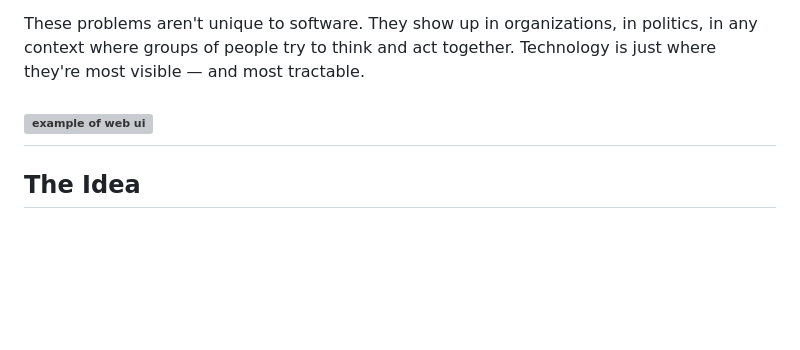
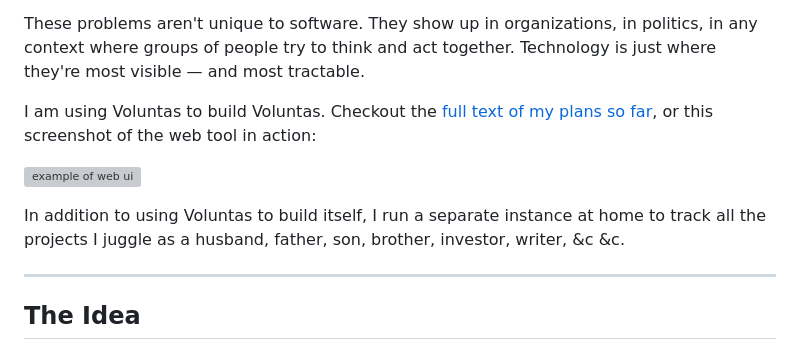
Before and after one commit to neyer/intent, a Markdown page: README.md, the part around the change. GitHub-like rendering; blank space fills up the shorter version; grey boxes are pictures that could not be loaded.

Commit message:
add link to text version

```diff
--- a/README.md
+++ b/README.md
@@ -19,7 +19,12 @@ Here are examples most people in tech recognize immediately:
 
 These problems aren't unique to software. They show up in organizations, in politics, in any context where groups of people try to think and act together. Technology is just where they're most visible — and most tractable.
 
+I am using Voluntas to build Voluntas. Checkout the [full text of my plans so far](https://github.com/neyer/intent/blob/master/voluntas_current.txt), or this screenshot of the web tool in action:
+
 ![example of web ui](https://i.imgur.com/m3p4Ho4.png)
+
+In addition to using Voluntas to build itself, I run a separate instance at home to track all the projects I juggle as a husband, father, son, brother, investor, writer, &c &c.
+
 ---
 
 ## The Idea
```
